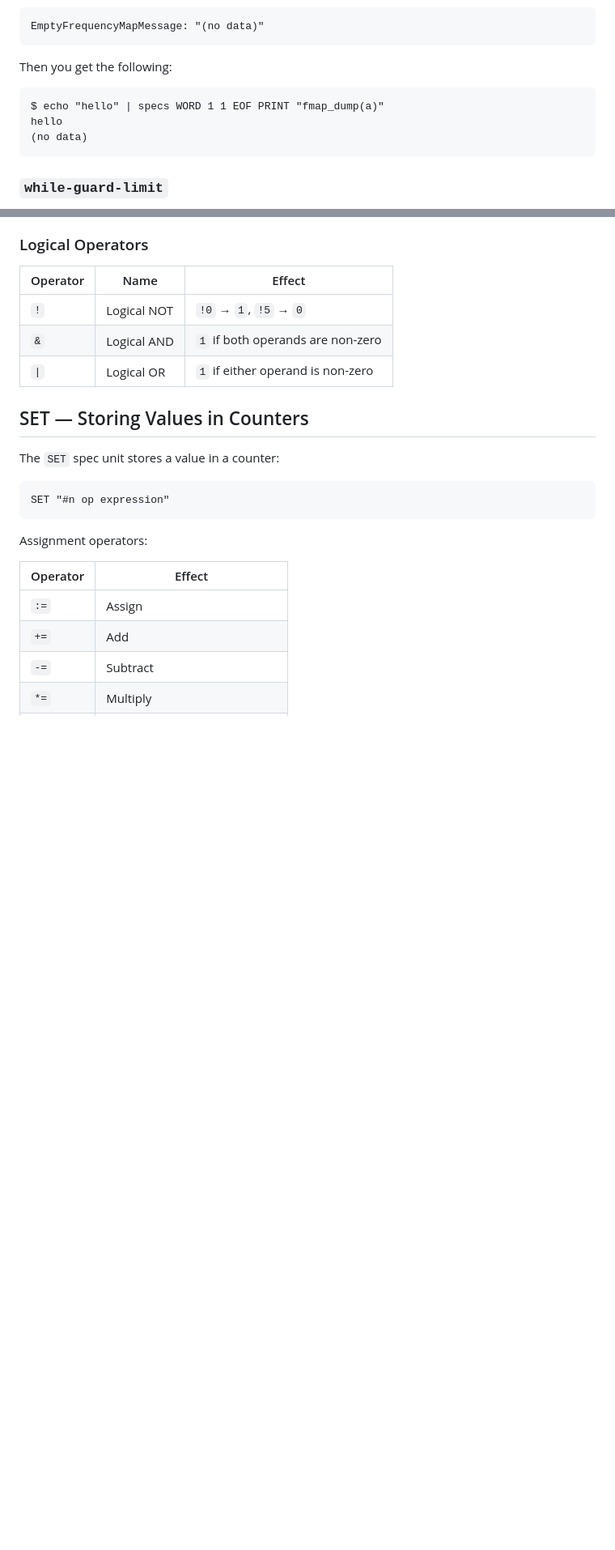
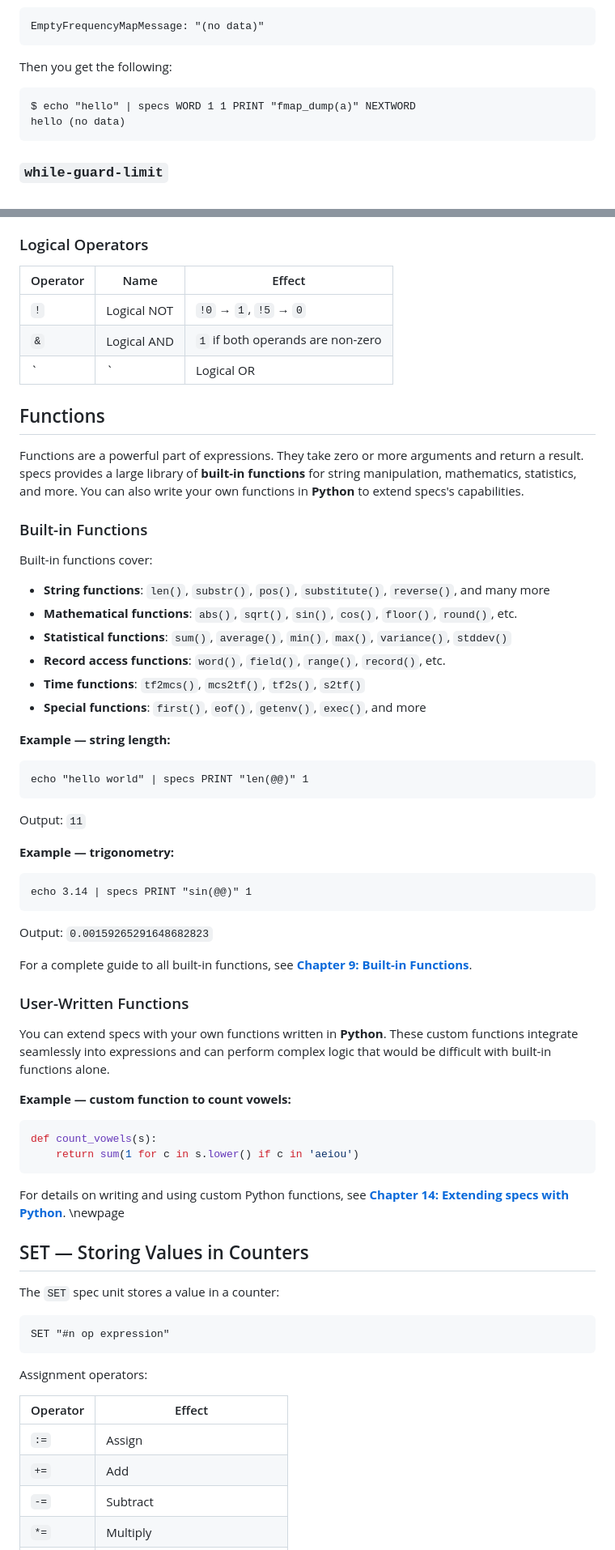
Before and after one commit to yoavnir/specs2016, a Markdown page: specs/docs/guidebook.md, 2 parts joined by grey strips. Shown at 81% size. GitHub-like rendering; blank space fills up the shorter version.

Commit message:
Guidebook: Chapter 8: improvements

````diff
--- a/specs/docs/guidebook.md
+++ b/specs/docs/guidebook.md
@@ -706,9 +706,8 @@ EmptyFrequencyMapMessage: "(no data)"
 ```
 Then you get the following:
 ```
-$ echo "hello" | specs WORD 1 1 EOF PRINT "fmap_dump(a)"
-hello
-(no data)
+$ echo "hello" | specs WORD 1 1 PRINT "fmap_dump(a)" NEXTWORD
+hello (no data)
 ```
 
 ### `while-guard-limit`
@@ -1719,7 +1742,49 @@ The **strict** operators (`==`, `!==`, `<<`, `<<=`, `>>`, `>>=`) always compare
 |----------|------|--------|
 | `!` | Logical NOT | `!0` → `1`, `!5` → `0` |
 | `&` | Logical AND | `1` if both operands are non-zero |
-| `\|` | Logical OR | `1` if either operand is non-zero |
+| `|` | Logical OR | `1` if either operand is non-zero |
+
+## Functions
+
+Functions are a powerful part of expressions. They take zero or more arguments and return a result. specs provides a large library of **built-in functions** for string manipulation, mathematics, statistics, and more. You can also write your own functions in **Python** to extend specs's capabilities.
+
+### Built-in Functions
+
+Built-in functions cover:
+
+- **String functions**: `len()`, `substr()`, `pos()`, `substitute()`, `reverse()`, and many more
+- **Mathematical functions**: `abs()`, `sqrt()`, `sin()`, `cos()`, `floor()`, `round()`, etc.
+- **Statistical functions**: `sum()`, `average()`, `min()`, `max()`, `variance()`, `stddev()`
+- **Record access functions**: `word()`, `field()`, `range()`, `record()`, etc.
+- **Time functions**: `tf2mcs()`, `mcs2tf()`, `tf2s()`, `s2tf()`
+- **Special functions**: `first()`, `eof()`, `getenv()`, `exec()`, and more
+
+**Example — string length:**
+```
+echo "hello world" | specs PRINT "len(@@)" 1
+```
+Output: `11`
+
+**Example — trigonometry:**
+```
+echo 3.14 | specs PRINT "sin(@@)" 1
+```
+Output: `0.00159265291648682823`
+
+For a complete guide to all built-in functions, see **[Chapter 9: Built-in Functions](#chap9)**.
+
+### User-Written Functions
+
+You can extend specs with your own functions written in **Python**. These custom functions integrate seamlessly into expressions and can perform complex logic that would be difficult with built-in functions alone.
+
+**Example — custom function to count vowels:**
+```python
+def count_vowels(s):
+    return sum(1 for c in s.lower() if c in 'aeiou')
+```
+
+For details on writing and using custom Python functions, see **[Chapter 14: Extending specs with Python](#chap14)**.
+\newpage
 
 ## SET — Storing Values in Counters
 
````
Also changed, not shown: other parts of specs/docs/guidebook.md (+48 -20 lines).
